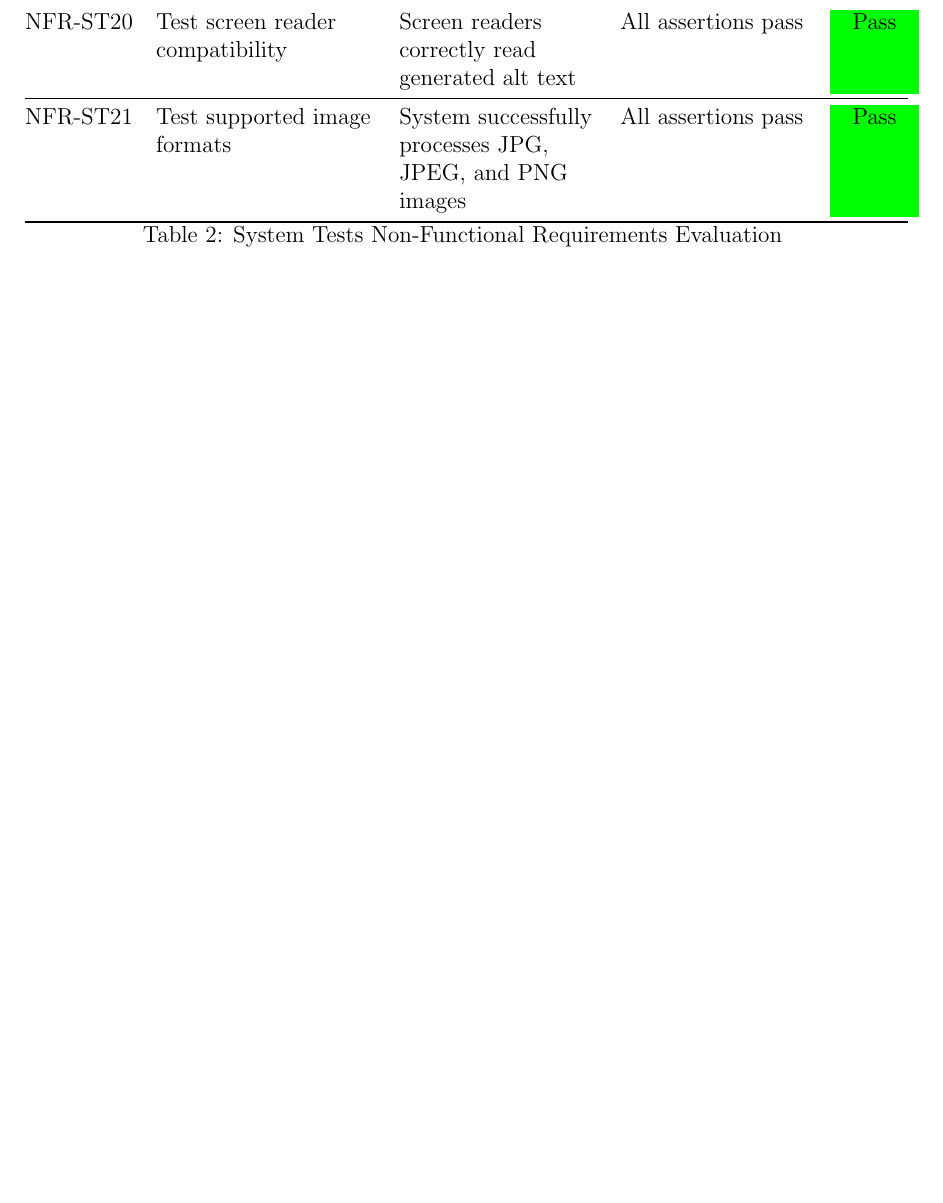
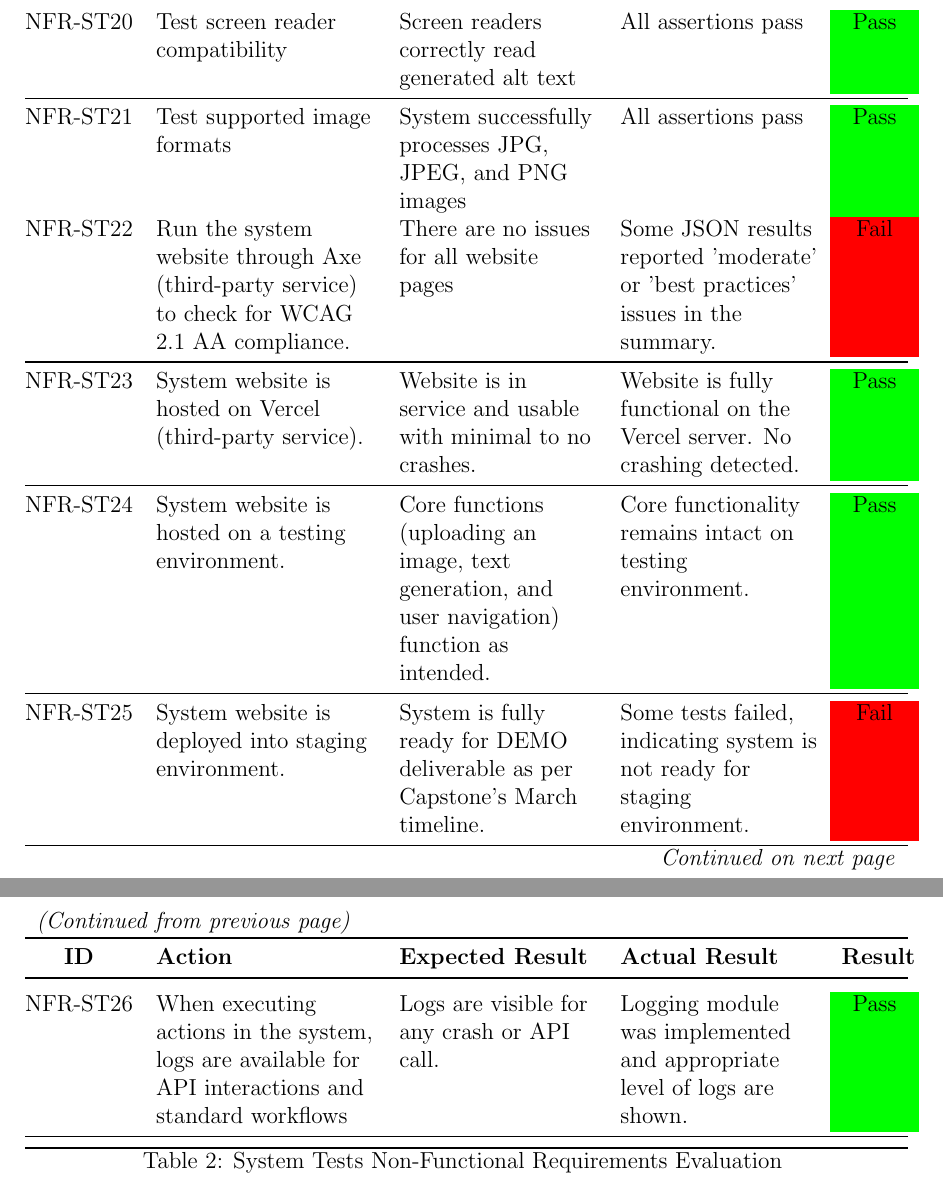
Before and after one commit to 4G06-CAPSTONE-2025/Reading4All, a LaTeX document (docs/VnVReport/VnVReport.tex): part of page 8 of 14 before the commit and two parts of pages 8 and 9 of 15 after it, the two joined at a grey line, cut so that both start at the same text, the shorter picture padded with empty space. Compiled offline with pdfLaTeX.

Commit message:
Add non-functional requirement test results for website compliance and functionality 22-26

```diff
--- a/docs/VnVReport/VnVReport.tex
+++ b/docs/VnVReport/VnVReport.tex
@@ -181,6 +181,13 @@ nonfunctional requirements.
   System successfully processes JPG, JPEG, and PNG images &
   All assertions pass &
   \cellcolor{green}Pass \\
+
+  NFR-ST\nfrtestcount & Run the system website through Axe (third-party service) to check for WCAG 2.1 AA compliance. & There are no issues for all website pages & Some JSON results reported 'moderate' or 'best practices' issues in the summary. & \cellcolor{red}Fail \\ \midrule
+  NFR-ST\nfrtestcount & System website is hosted on Vercel (third-party service). & Website is in service and usable with minimal to no crashes. & Website is fully functional on the Vercel server. No crashing detected. & \cellcolor{green}Pass \\ \midrule
+  NFR-ST\nfrtestcount & System website is hosted on a testing environment. & Core functions (uploading an image, text generation, and user navigation) function as intended. & Core functionality remains intact on testing environment. & \cellcolor{green}Pass \\ \midrule
+  NFR-ST\nfrtestcount & System website is deployed into staging environment. & System is fully ready for DEMO deliverable as per Capstone's March timeline. & Some tests failed, indicating system is not ready for staging environment. & \cellcolor{red}Fail \\ \midrule
+  NFR-ST\nfrtestcount & When executing actions in the system, logs are available for API interactions and standard workflows & Logs are visible for any crash or API call. & Logging module was implemented and appropriate level of logs are shown. & \cellcolor{green}Pass \\ \midrule
+
 
 \end{longtable}
 
```
